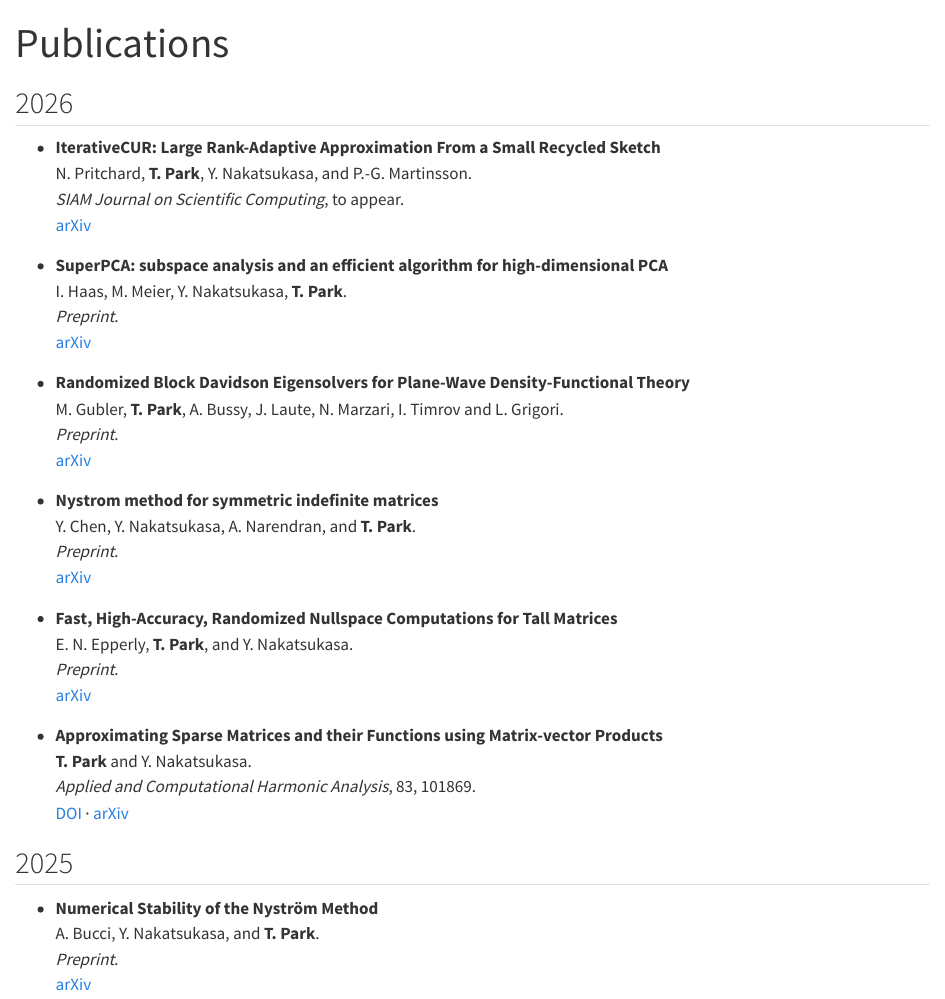
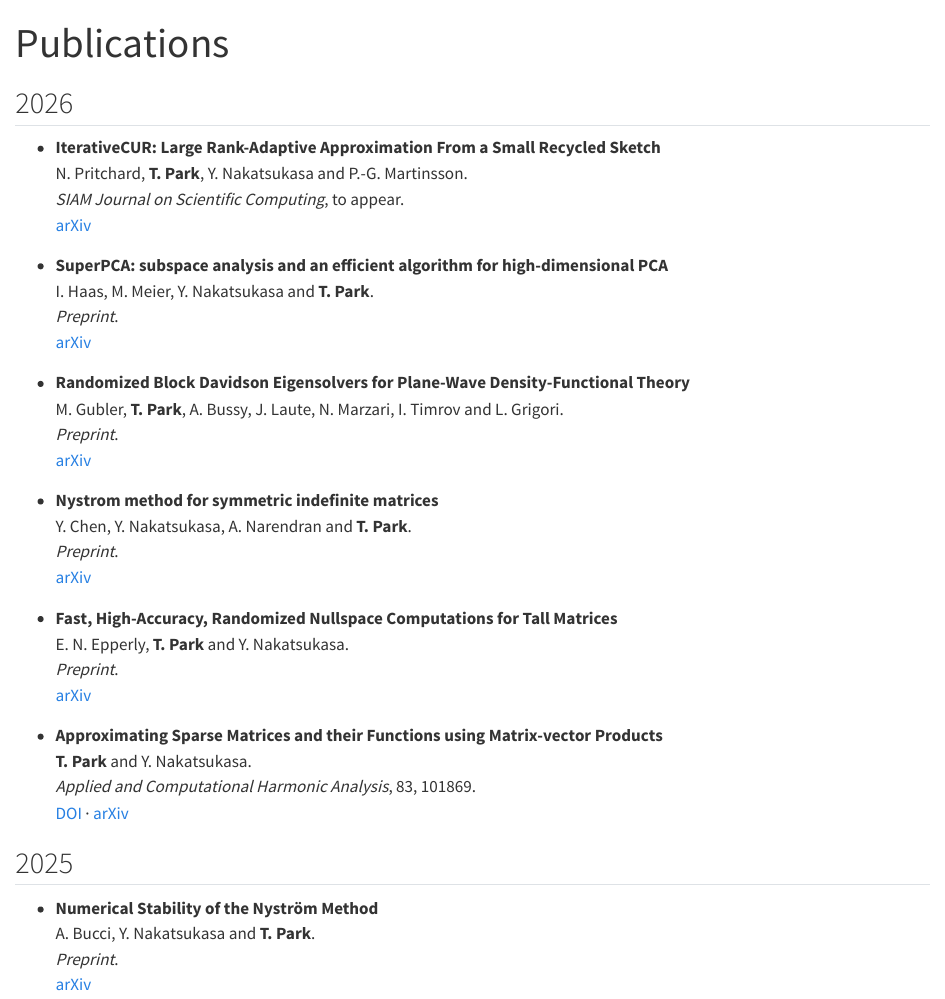
Before and after one commit to tpark4466/tpark4466.github.io, a Quarto document (publications.qmd): the page in a window 1100 px wide, from its top. Rendered offline with R 4.5, knitr and Pandoc in place of Quarto, with nearby package versions.

Commit message:
Minor udpate

```diff
--- a/publications.qmd
+++ b/publications.qmd
@@ -7,12 +7,12 @@ title: "Publications"
 ::: {.publications-list}
 
 - **IterativeCUR: Large Rank-Adaptive Approximation From a Small Recycled Sketch**
-  N. Pritchard, **T. Park**, Y. Nakatsukasa, and P.-G. Martinsson.
+  N. Pritchard, **T. Park**, Y. Nakatsukasa and P.-G. Martinsson.
   *SIAM Journal on Scientific Computing*, to appear.
   [arXiv](https://arxiv.org/abs/2509.21963)
 
 - **SuperPCA: subspace analysis and an efficient algorithm for high-dimensional PCA**
-  I. Haas, M. Meier, Y. Nakatsukasa, **T. Park**.
+  I. Haas, M. Meier, Y. Nakatsukasa and **T. Park**.
   *Preprint*.
   [arXiv](https://arxiv.org/abs/2609.26406)
 
@@ -22,12 +22,12 @@ title: "Publications"
   [arXiv](https://arxiv.org/abs/2608.24529)
 
 - **Nystrom method for symmetric indefinite matrices**
-  Y. Chen, Y. Nakatsukasa, A. Narendran, and **T. Park**.
+  Y. Chen, Y. Nakatsukasa, A. Narendran and **T. Park**.
   *Preprint*.
   [arXiv](https://arxiv.org/abs/2608.20531)
 
 - **Fast, High-Accuracy, Randomized Nullspace Computations for Tall Matrices**
-  E. N. Epperly, **T. Park**, and Y. Nakatsukasa.
+  E. N. Epperly, **T. Park** and Y. Nakatsukasa.
   *Preprint*.
   [arXiv](https://arxiv.org/abs/2602.16797)
 
@@ -44,7 +44,7 @@ title: "Publications"
 ::: {.publications-list}
 
 - **Numerical Stability of the Nyström Method**
-  A. Bucci, Y. Nakatsukasa, and **T. Park**.
+  A. Bucci, Y. Nakatsukasa and **T. Park**.
   *Preprint*.
   [arXiv](https://arxiv.org/abs/2511.15583)
 
```
Also changed, not shown: index.qmd (+1 -1 lines).
